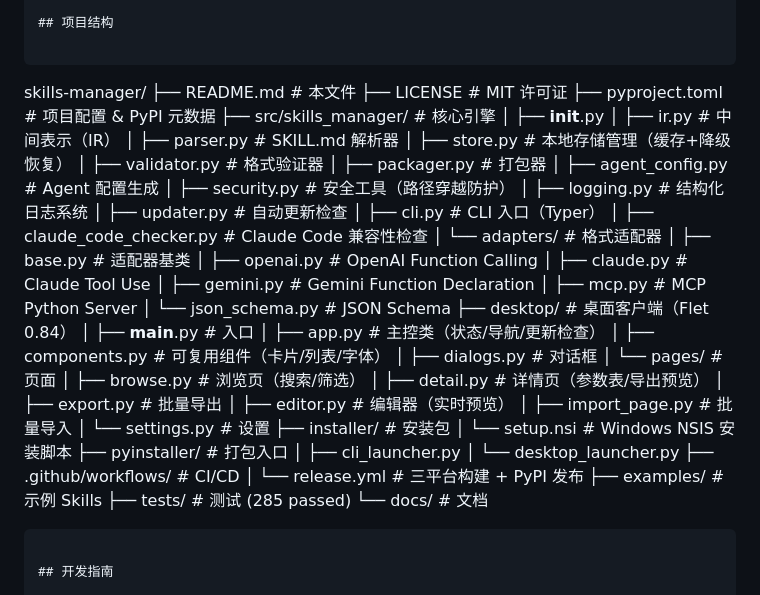
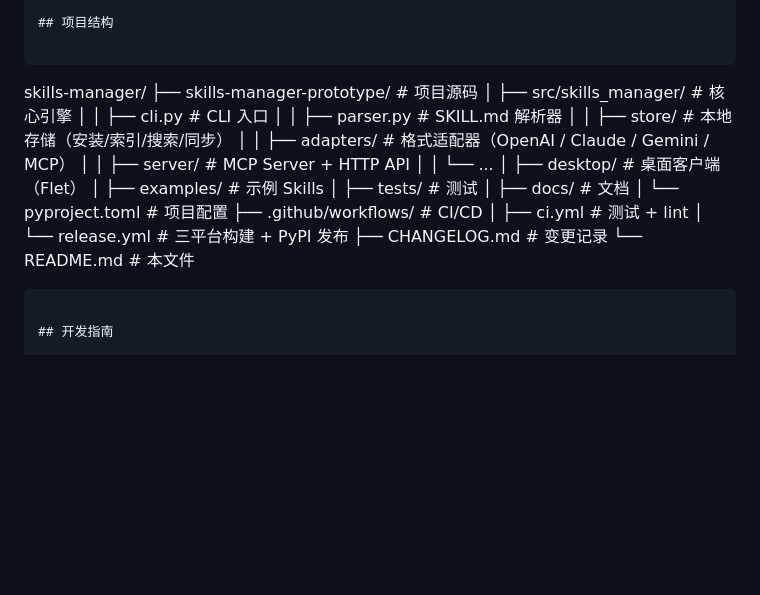
Before and after one commit to Miasakiii/skills-manager, a Markdown page: README.md, the part around the change. Drawn GitHub-style; blank space fills up the shorter version.

Commit message:
docs: fix root README project structure (reflect actual repo layout with skills-manager-prototype/)

````diff
--- a/README.md
+++ b/README.md
@@ -193,51 +193,24 @@ license: MIT
 
 ```
 skills-manager/
-├── README.md                           # 本文件
-├── LICENSE                             # MIT 许可证
-├── pyproject.toml                      # 项目配置 & PyPI 元数据
-├── src/skills_manager/                 # 核心引擎
-│   ├── __init__.py
-│   ├── ir.py                           # 中间表示（IR）
-│   ├── parser.py                       # SKILL.md 解析器
-│   ├── store.py                        # 本地存储管理（缓存+降级恢复）
-│   ├── validator.py                    # 格式验证器
-│   ├── packager.py                     # 打包器
-│   ├── agent_config.py                 # Agent 配置生成
-│   ├── security.py                     # 安全工具（路径穿越防护）
-│   ├── logging.py                      # 结构化日志系统
-│   ├── updater.py                      # 自动更新检查
-│   ├── cli.py                          # CLI 入口（Typer）
-│   ├── claude_code_checker.py          # Claude Code 兼容性检查
-│   └── adapters/                       # 格式适配器
-│       ├── base.py                     # 适配器基类
-│       ├── openai.py                   # OpenAI Function Calling
-│       ├── claude.py                   # Claude Tool Use
-│       ├── gemini.py                   # Gemini Function Declaration
-│       ├── mcp.py                      # MCP Python Server
-│       └── json_schema.py             # JSON Schema
-├── desktop/                            # 桌面客户端（Flet 0.84）
-│   ├── __main__.py                     # 入口
-│   ├── app.py                          # 主控类（状态/导航/更新检查）
-│   ├── components.py                   # 可复用组件（卡片/列表/字体）
-│   ├── dialogs.py                      # 对话框
-│   └── pages/                          # 页面
-│       ├── browse.py                   # 浏览页（搜索/筛选）
-│       ├── detail.py                   # 详情页（参数表/导出预览）
-│       ├── export.py                   # 批量导出
-│       ├── editor.py                   # 编辑器（实时预览）
-│       ├── import_page.py              # 批量导入
-│       └── settings.py                 # 设置
-├── installer/                          # 安装包
-│   └── setup.nsi                       # Windows NSIS 安装脚本
-├── pyinstaller/                        # 打包入口
-│   ├── cli_launcher.py
-│   └── desktop_launcher.py
-├── .github/workflows/                  # CI/CD
-│   └── release.yml                     # 三平台构建 + PyPI 发布
-├── examples/                           # 示例 Skills
-├── tests/                              # 测试 (285 passed)
-└── docs/                               # 文档
+├── skills-manager-prototype/    # 项目源码
+│   ├── src/skills_manager/      # 核心引擎
+│   │   ├── cli.py               # CLI 入口
+│   │   ├── parser.py            # SKILL.md 解析器
+│   │   ├── store/               # 本地存储（安装/索引/搜索/同步）
+│   │   ├── adapters/            # 格式适配器（OpenAI / Claude / Gemini / MCP）
+│   │   ├── server/              # MCP Server + HTTP API
+│   │   └── ...
+│   ├── desktop/                 # 桌面客户端（Flet）
+│   ├── examples/                # 示例 Skills
+│   ├── tests/                   # 测试
+│   ├── docs/                    # 文档
+│   └── pyproject.toml           # 项目配置
+├── .github/workflows/           # CI/CD
+│   ├── ci.yml                   # 测试 + lint
+│   └── release.yml              # 三平台构建 + PyPI 发布
+├── CHANGELOG.md                 # 变更记录
+└── README.md                    # 本文件
 ```
 
 ## 开发指南
````
